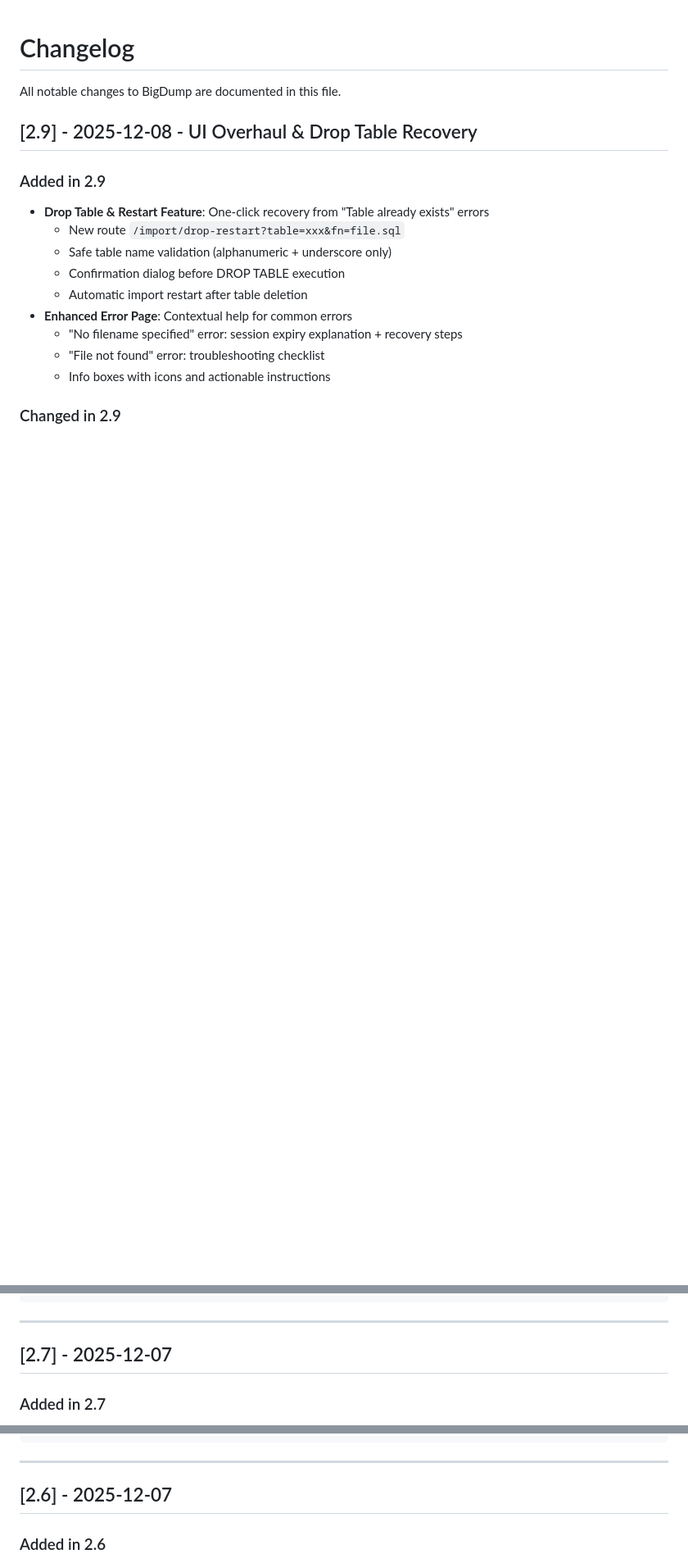
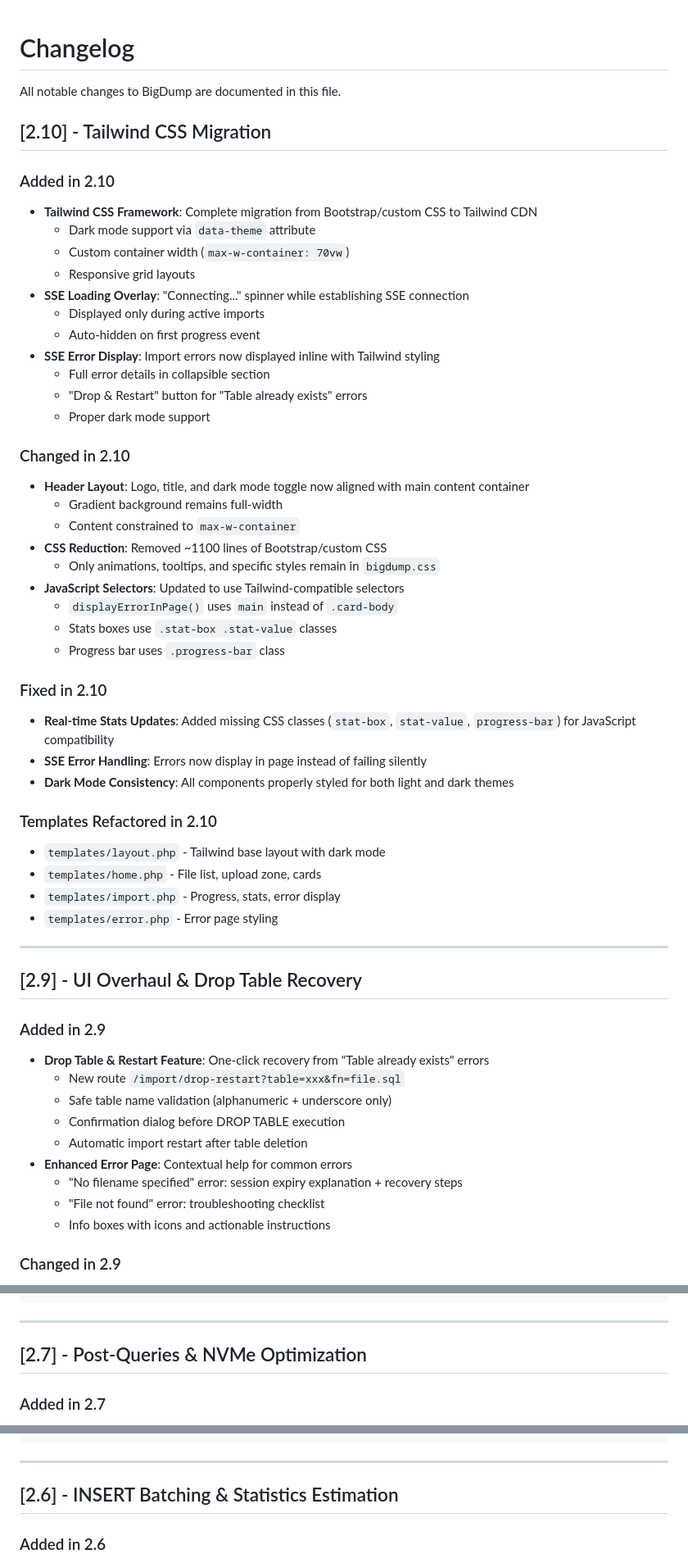
Before and after one commit to w3spi5/bigdump, a Markdown page: docs/CHANGELOG.md, 3 parts joined by grey strips. Shown: that part at 82% size. Drawn GitHub-style; blank space fills up the shorter version.

```diff
--- a/docs/CHANGELOG.md
+++ b/docs/CHANGELOG.md
@@ -2,7 +2,50 @@
 
 All notable changes to BigDump are documented in this file.
 
-## [2.9] - 2025-12-08 - UI Overhaul & Drop Table Recovery
+## [2.10] - Tailwind CSS Migration
+
+### Added in 2.10
+
+- **Tailwind CSS Framework**: Complete migration from Bootstrap/custom CSS to Tailwind CDN
+  - Dark mode support via `data-theme` attribute
+  - Custom container width (`max-w-container: 70vw`)
+  - Responsive grid layouts
+- **SSE Loading Overlay**: "Connecting..." spinner while establishing SSE connection
+  - Displayed only during active imports
+  - Auto-hidden on first progress event
+- **SSE Error Display**: Import errors now displayed inline with Tailwind styling
+  - Full error details in collapsible section
+  - "Drop & Restart" button for "Table already exists" errors
+  - Proper dark mode support
+
+### Changed in 2.10
+
+- **Header Layout**: Logo, title, and dark mode toggle now aligned with main content container
+  - Gradient background remains full-width
+  - Content constrained to `max-w-container`
+- **CSS Reduction**: Removed ~1100 lines of Bootstrap/custom CSS
+  - Only animations, tooltips, and specific styles remain in `bigdump.css`
+- **JavaScript Selectors**: Updated to use Tailwind-compatible selectors
+  - `displayErrorInPage()` uses `main` instead of `.card-body`
+  - Stats boxes use `.stat-box .stat-value` classes
+  - Progress bar uses `.progress-bar` class
+
+### Fixed in 2.10
+
+- **Real-time Stats Updates**: Added missing CSS classes (`stat-box`, `stat-value`, `progress-bar`) for JavaScript compatibility
+- **SSE Error Handling**: Errors now display in page instead of failing silently
+- **Dark Mode Consistency**: All components properly styled for both light and dark themes
+
+### Templates Refactored in 2.10
+
+- `templates/layout.php` - Tailwind base layout with dark mode
+- `templates/home.php` - File list, upload zone, cards
+- `templates/import.php` - Progress, stats, error display
+- `templates/error.php` - Error page styling
+
+---
+
+## [2.9] - UI Overhaul & Drop Table Recovery
 
 ### Added in 2.9
 
@@ -114,7 +157,7 @@ All notable changes to BigDump are documented in this file.
 
 ---
 
-## [2.7] - 2025-12-07
+## [2.7] - Post-Queries & NVMe Optimization
 
 ### Added in 2.7
 
@@ -164,7 +207,7 @@ All notable changes to BigDump are documented in this file.
 
 ---
 
-## [2.6] - 2025-12-07
+## [2.6] - INSERT Batching & Statistics Estimation
 
 ### Added in 2.6
 
```
Also changed, not shown: other parts of docs/CHANGELOG.md (+7 -7 lines), README.md (+3 -3 lines).
